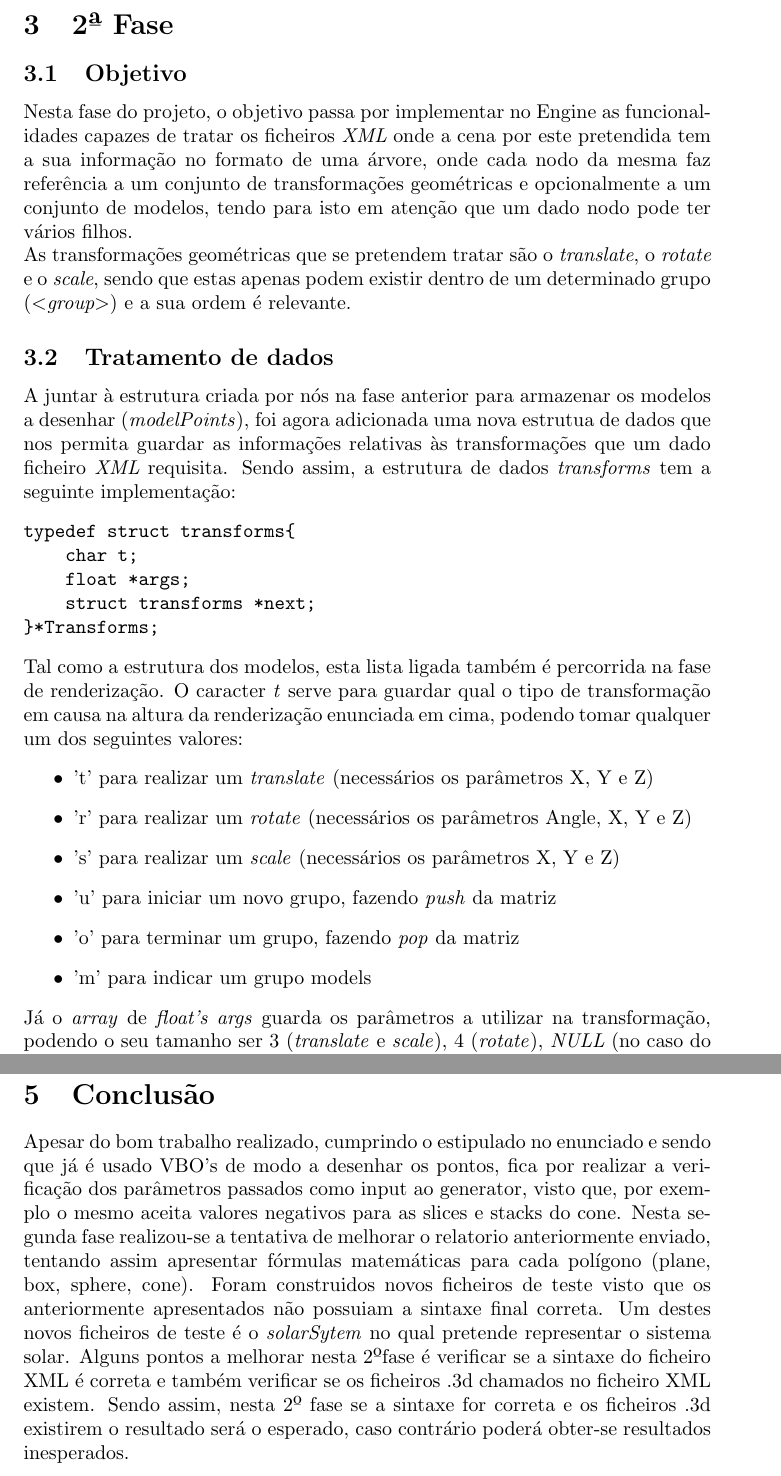
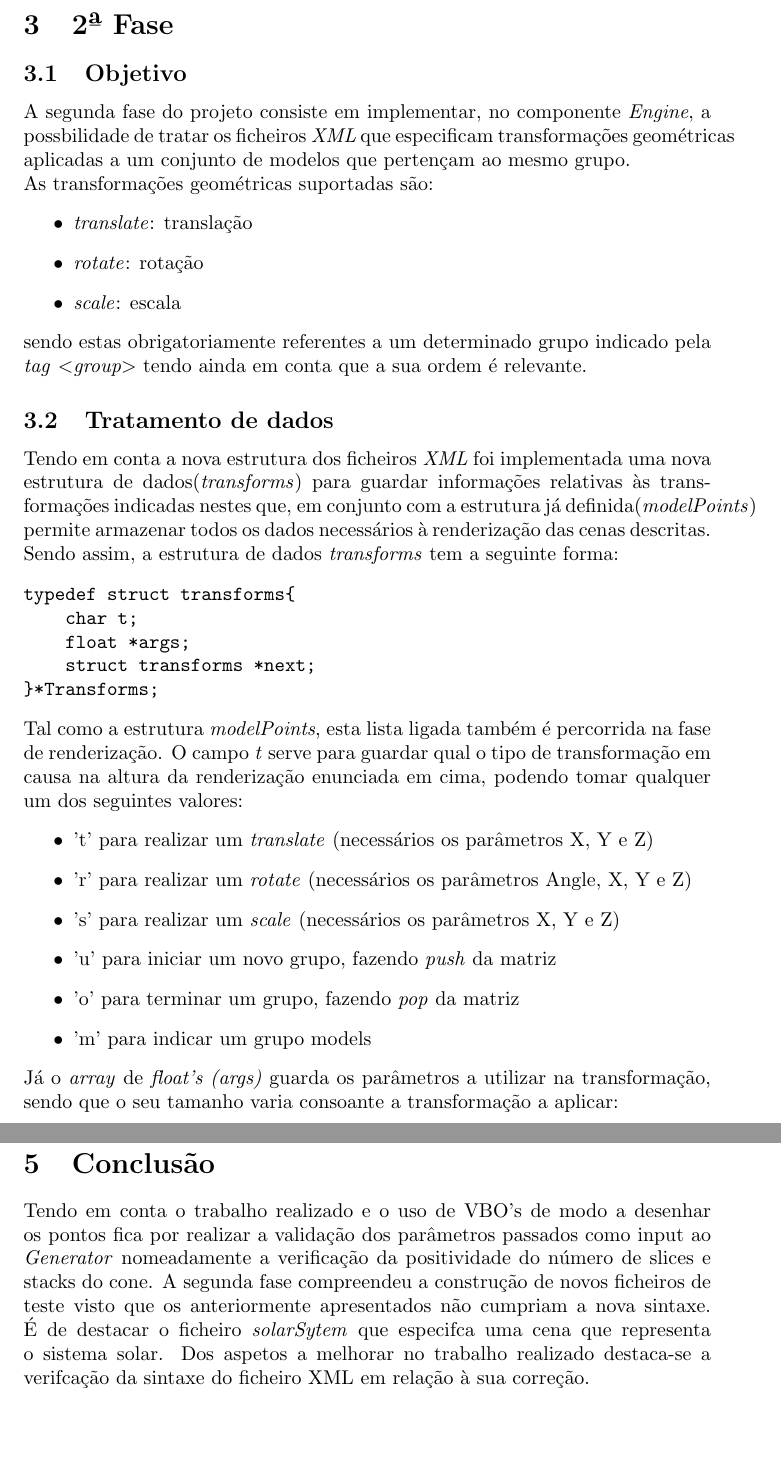
Before and after one commit to jcm300/3DEngine, a LaTeX document (tex/relatorio.tex): two parts of pages 17 and 22 of 23, joined at a grey line, cut so that both start at the same text, the shorter picture padded with empty space. Compiled offline with pdfLaTeX.

Commit message:
Documentation and more documentation

```diff
--- a/tex/relatorio.tex
+++ b/tex/relatorio.tex
@@ -347,13 +347,19 @@ Para além disso, carregando na tecla 'm' é alterado consecutivamente o modo de
 \section{2ª Fase}
 
 \subsection{Objetivo}
-Nesta fase do projeto, o objetivo passa por implementar no Engine as funcionalidades capazes de tratar os ficheiros \textit{XML} onde a cena por este pretendida tem a sua informação no formato de uma árvore, onde cada nodo da mesma faz referência a um conjunto de transformações geométricas e opcionalmente a um conjunto de modelos, tendo para isto em atenção que um dado nodo pode ter vários filhos.
+A segunda fase do projeto consiste em implementar, no componente \textit{Engine}, a possbilidade de tratar os ficheiros \textit{XML} que especificam transformações geométricas aplicadas a um conjunto de modelos que pertençam ao mesmo grupo.
 \newline
-As transformações geométricas que se pretendem tratar são o \textit{translate}, o \textit{rotate} e o \textit{scale}, sendo que estas apenas podem existir dentro de um determinado grupo (\textit{$<$group$>$}) e a sua ordem é relevante.
+As transformações geométricas suportadas são:
+\begin{itemize}
+    \item \textit{translate}: translação
+    \item \textit{rotate}: rotação
+    \item \textit{scale}: escala
+\end{itemize}
+sendo estas obrigatoriamente referentes a um determinado grupo indicado pela \textit{tag} \textit{$<$group$>$} tendo ainda em conta que a sua ordem é relevante.
 
 \subsection{Tratamento de dados}
-A juntar à estrutura criada por nós na fase anterior para armazenar os modelos a desenhar (\textit{modelPoints}), foi agora adicionada uma nova estrutua de dados que nos permita guardar as informações relativas às transformações que um dado ficheiro \textit{XML} requisita.
-Sendo assim, a estrutura de dados \textit{transforms} tem a seguinte implementação:
+Tendo em conta a nova estrutura dos ficheiros \textit{XML} foi implementada uma nova estrutura de dados(\textit{transforms}) para guardar informações relativas às transformações indicadas nestes que, em conjunto com a estrutura já definida(\textit{modelPoints}) permite armazenar todos os dados necessários à renderização das cenas descritas.
+Sendo assim, a estrutura de dados \textit{transforms} tem a seguinte forma:
 \begin{verbatim}
 typedef struct transforms{
     char t;
@@ -361,7 +367,7 @@ typedef struct transforms{
     struct transforms *next;
 }*Transforms;
 \end{verbatim}
-Tal como a estrutura dos modelos, esta lista ligada também é percorrida na fase de renderização. O caracter \textit{t} serve para guardar qual o tipo de transformação em causa na altura da renderização enunciada em cima, podendo tomar qualquer um dos seguintes valores:
+Tal como a estrutura \textit{modelPoints}, esta lista ligada também é percorrida na fase de renderização. O campo \textit{t} serve para guardar qual o tipo de transformação em causa na altura da renderização enunciada em cima, podendo tomar qualquer um dos seguintes valores:
 \begin{itemize}
     \item 't' para realizar um \textit{translate} (necessários os parâmetros X, Y e Z)
     \item 'r' para realizar um \textit{rotate} (necessários os parâmetros Angle, X, Y e Z)
@@ -370,4 +376,5 @@ Tal como a estrutura dos modelos, esta lista ligada também é percorrida na fas
     \item 'o' para terminar um grupo, fazendo \textit{pop} da matriz
     \item 'm' para indicar um grupo models
 \end{itemize}
-Já o \textit{array} de \textit{float's args} guarda os parâmetros a utilizar na transformação, podendo o seu tamanho ser 3 (\textit{translate} e \textit{scale}), 4 (\textit{rotate}), \textit{NULL} (no caso do \textit{push} e \textit{pop}) ou 1(grupo models guardando o número de modelos).
+Já o \textit{array} de \textit{float's (args)} guarda os parâmetros a utilizar na transformação, sendo que o seu tamanho varia consoante a transformação a aplicar:
+\begin{itemize}
@@ -486,7 +498,8 @@ Os modelos encontram-se armazenados numa lista ligada que é percorrida na fase
 \newpage
 
 \section{Conclusão}
-Apesar do bom trabalho realizado, cumprindo o estipulado no enunciado e sendo que já é usado VBO's de modo a desenhar os pontos, fica por realizar a verificação dos parâmetros passados como input ao generator, visto que, por exemplo o mesmo aceita valores negativos para as slices e stacks do cone. Nesta segunda fase realizou-se a tentativa de melhorar o relatorio anteriormente enviado, tentando assim apresentar fórmulas matemáticas para cada polígono (plane, box, sphere, cone). Foram construidos novos ficheiros de teste visto que os anteriormente apresentados não possuiam a sintaxe final correta. Um destes novos ficheiros de teste é o \textit{solarSytem} no qual pretende representar o sistema solar. Alguns pontos a melhorar nesta 2ºfase é verificar se a sintaxe do ficheiro XML é correta e também verificar se os ficheiros .3d chamados no ficheiro XML existem. Sendo assim, nesta 2º fase se a sintaxe for correta e os ficheiros .3d existirem o resultado será o esperado, caso contrário poderá obter-se resultados inesperados.
+Tendo em conta o trabalho realizado e o uso de VBO's de modo a desenhar os pontos fica por realizar a validação dos parâmetros passados como input ao \textit{Generator} nomeadamente a verificação da positividade do número de slices e stacks do cone.
+A segunda fase compreendeu a construção de novos ficheiros de teste visto que os anteriormente apresentados não cumpriam a nova sintaxe. É de destacar o ficheiro \textit{solarSytem} que especifca uma cena que representa o sistema solar. Dos aspetos a melhorar no trabalho realizado destaca-se a verifcação da sintaxe do ficheiro XML em relação à sua correção.
 
 \newpage
 
```
Also changed, not shown: tex/relatorio.tex (5 more changed lines).
